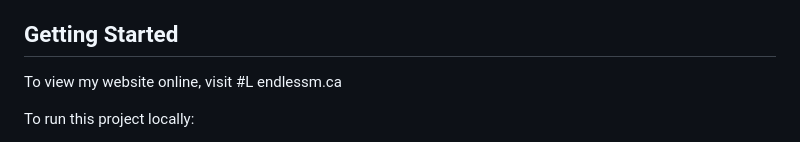
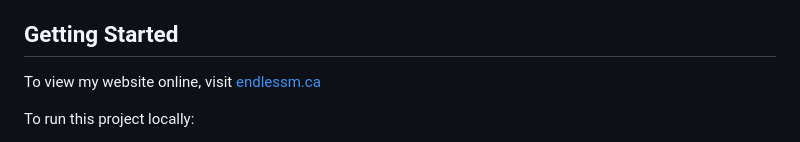
Before and after one commit to techmengg/endlessm, a Markdown page: README.md, the part around the change. Rendered like a GitHub page.

```diff
--- a/README.md
+++ b/README.md
@@ -17,7 +17,7 @@
 
 ## Getting Started
 
-To view my website online, visit #L endlessm.ca
+To view my website online, visit [endlessm.ca](https://endlessm.ca/)
 
 To run this project locally:
 
```
